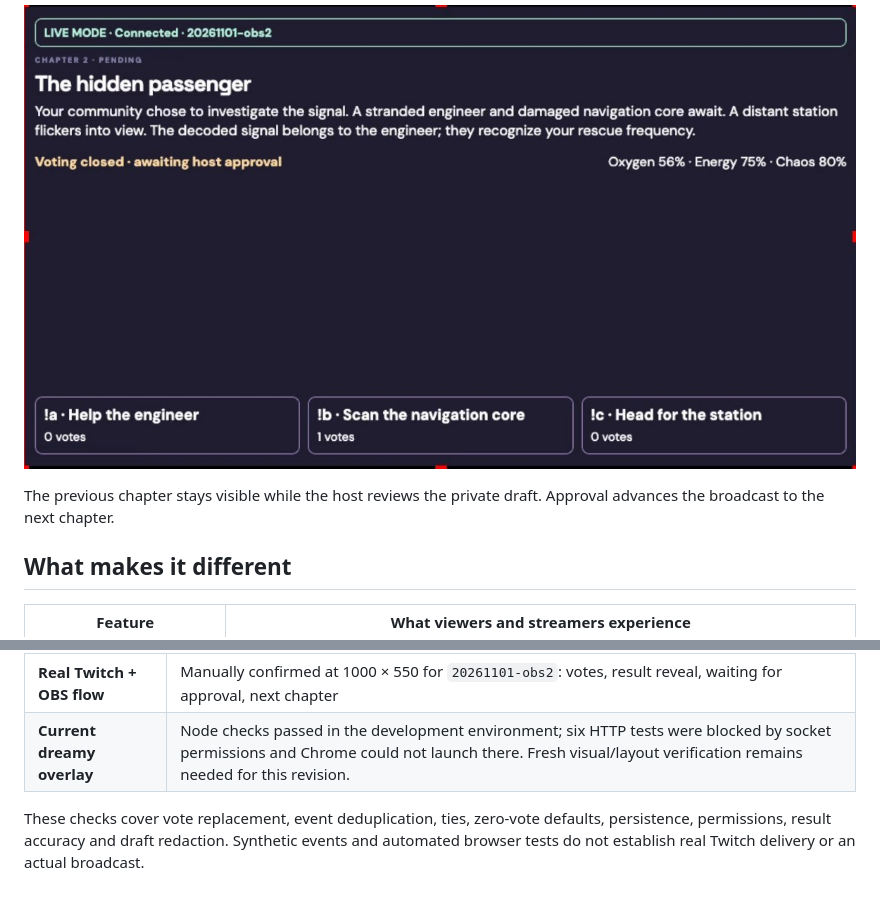
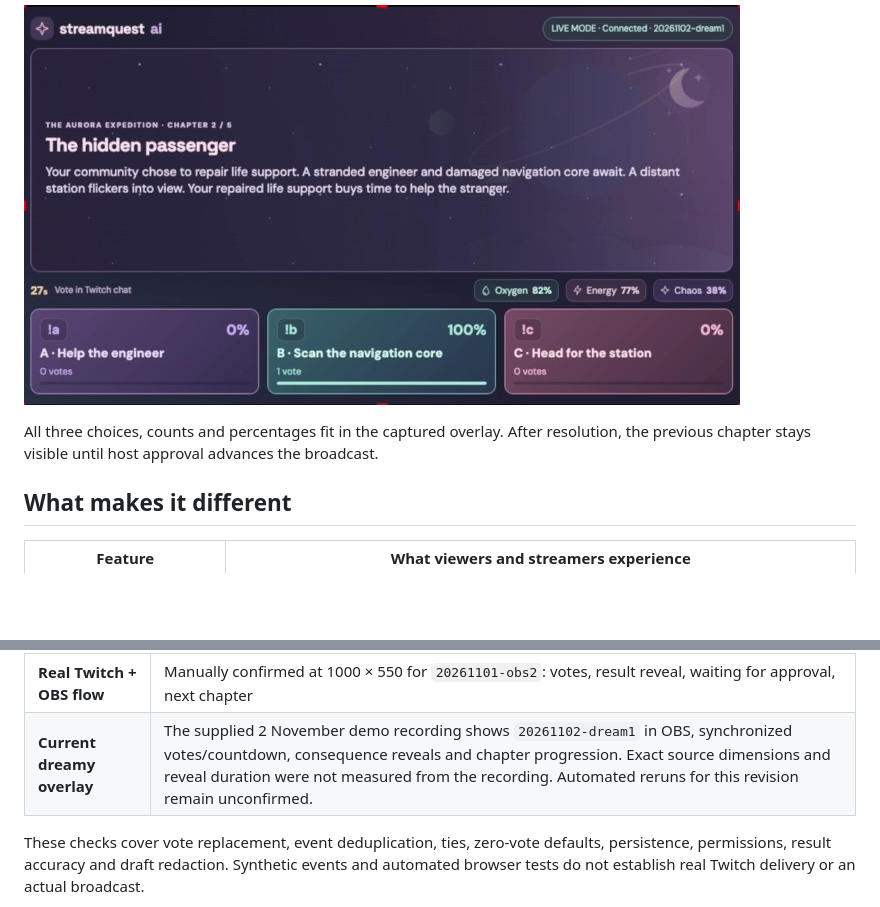
Before and after one commit to yasmeenmh90-beep/streamquest-ai, a Markdown page: README.md, 2 parts joined by grey strips. Drawn GitHub-style; pictures changed too: docs/images/obs-overlay.jpg; folded sections open; blank space fills up the shorter version.

```diff
--- a/README.md
+++ b/README.md
@@ -58,5 +58,5 @@ A separate, read-only Browser Source keeps host controls off the broadcast.
 
-The previous chapter stays visible while the host reviews the private draft. Approval advances the broadcast to the next chapter.
+All three choices, counts and percentages fit in the captured overlay. After resolution, the previous chapter stays visible until host approval advances the broadcast.
 
 </details>
 
@@ -239,7 +239,7 @@ Node is needed only for JavaScript checks. Chrome/Chromium is needed for browser
 | **27 tests passed, no skips** | User-reported local Mac run on 1 November 2026, before the dreamy overlay restyle |
 | **243 decision paths** | Automated five-round resource and story-memory coverage |
 | **Real Twitch + OBS flow** | Manually confirmed at 1000 × 550 for `20261101-obs2`: votes, result reveal, waiting for approval, next chapter |
-| **Current dreamy overlay** | Node checks passed in the development environment; six HTTP tests were blocked by socket permissions and Chrome could not launch there. Fresh visual/layout verification remains needed for this revision. |
+| **Current dreamy overlay** | The supplied 2 November demo recording shows `20261102-dream1` in OBS, synchronized votes/countdown, consequence reveals and chapter progression. Exact source dimensions and reveal duration were not measured from the recording. Automated reruns for this revision remain unconfirmed. |
 
 These checks cover vote replacement, event deduplication, ties, zero-vote defaults, persistence, permissions, result accuracy and draft redaction. Synthetic events and automated browser tests do not establish real Twitch delivery or an actual broadcast.
 
```
Also changed, not shown: other parts of README.md (+5 -5 lines), docs/images/choice-reveal.jpg, docs/images/dashboard.jpg, docs/images/stream-ops.jpg.
